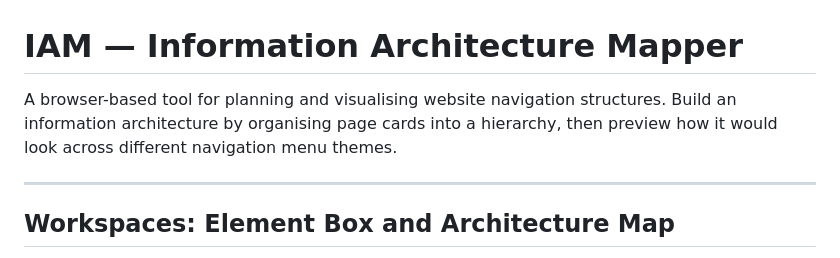
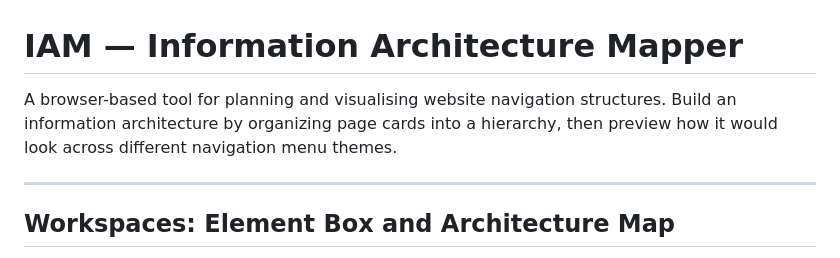
Before and after one commit to dmcwo/ia-mapper, a Markdown page: README.md, the part around the change. GitHub-like rendering.

Commit message:
spelling
Corrected spelling of 'organising' to 'organizing'.

```diff
--- a/README.md
+++ b/README.md
@@ -1,6 +1,6 @@
 # IAM — Information Architecture Mapper
 
-A browser-based tool for planning and visualising website navigation structures. Build an information architecture by organising page cards into a hierarchy, then preview how it would look across different navigation menu themes.
+A browser-based tool for planning and visualising website navigation structures. Build an information architecture by organizing page cards into a hierarchy, then preview how it would look across different navigation menu themes.
 
 ---
 
```
